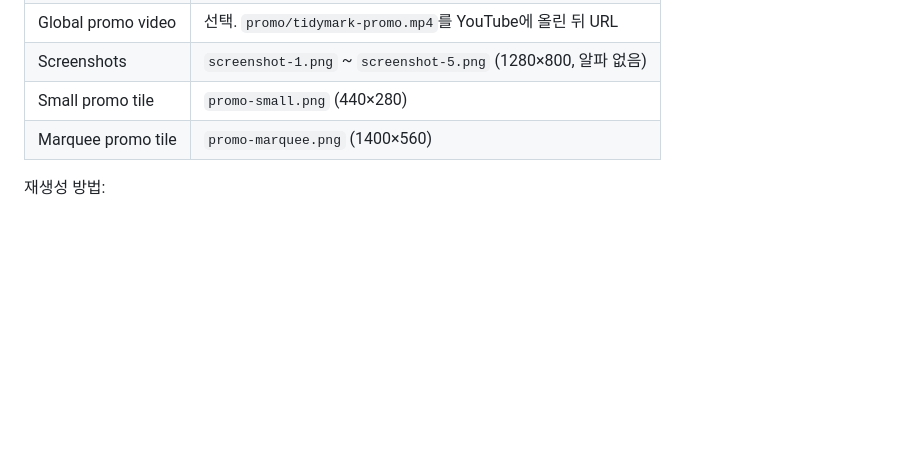
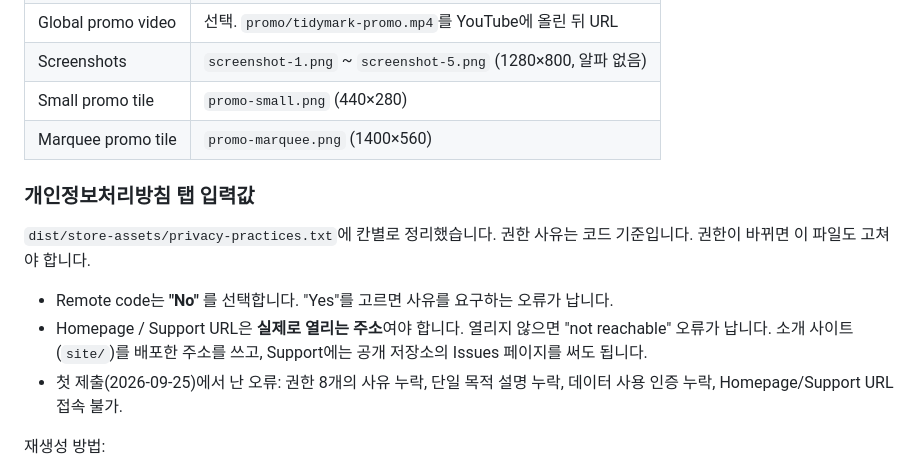
Before and after one commit to tangible-idea/JBO, a Markdown page: docs/release-playbook.md, the part around the change. Rendered like a GitHub page; blank space fills up the shorter version.

Commit message:
Add privacy tab inputs to Chrome Web Store release playbook
- Document the privacy practices tab values, kept in dist/store-assets/privacy-practices.txt, and note it must be updated when permissions change.
- Record that Remote code must be "No" and that Homepage/Support URLs must be reachable.
- List the errors hit on the first submission so they are avoided next time.

```diff
--- a/docs/release-playbook.md
+++ b/docs/release-playbook.md
@@ -66,6 +66,13 @@ API는 zip 업로드와 검토 제출만 합니다. 아래는 대시보드에서
 | Small promo tile | `promo-small.png` (440×280) |
 | Marquee promo tile | `promo-marquee.png` (1400×560) |
 
+### 개인정보처리방침 탭 입력값
+
+`dist/store-assets/privacy-practices.txt`에 칸별로 정리했습니다. 권한 사유는 코드 기준입니다. 권한이 바뀌면 이 파일도 고쳐야 합니다.
+- Remote code는 **"No"** 를 선택합니다. "Yes"를 고르면 사유를 요구하는 오류가 납니다.
+- Homepage / Support URL은 **실제로 열리는 주소**여야 합니다. 열리지 않으면 "not reachable" 오류가 납니다. 소개 사이트(`site/`)를 배포한 주소를 쓰고, Support에는 공개 저장소의 Issues 페이지를 써도 됩니다.
+- 첫 제출(2026-09-25)에서 난 오류: 권한 8개의 사유 누락, 단일 목적 설명 누락, 데이터 사용 인증 누락, Homepage/Support URL 접속 불가.
+
 재생성 방법:
 - 스크린샷: 홍보 영상 `promo/tidymark-promo.mp4`의 11 / 15.5 / 19.5 / 23 / 27초 프레임을 씁니다. 가운데 기준으로 1728×1080 크롭 후 1280×800으로 줄이고, `-pix_fmt rgb24`로 알파를 없앱니다. 19.5초 프레임은 좌우가 잘리므로 1280×720으로 줄이고 위아래를 `#efeee4`로 40px씩 채웁니다.
   `ffmpeg -ss 11 -i promo/tidymark-promo.mp4 -frames:v 1 -vf "crop=1728:1080,scale=1280:800" -pix_fmt rgb24 screenshot-1.png`
```
